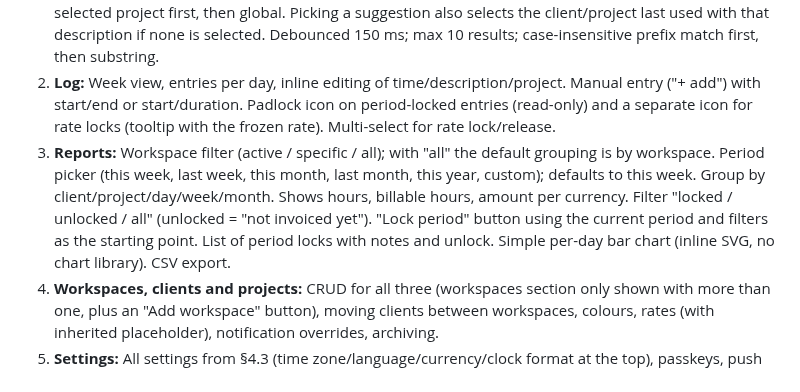
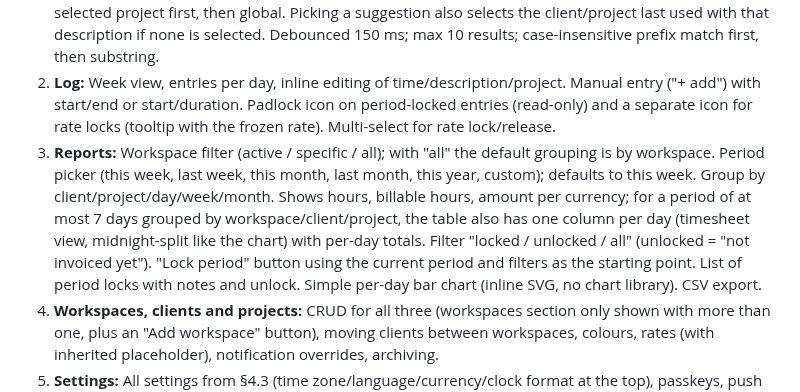
Before and after one commit to olemd/stoppeklokke, a Markdown page: SPEC.md, the part around the change. GitHub-like rendering.

```diff
--- a/SPEC.md
+++ b/SPEC.md
@@ -400,7 +400,7 @@ GET    /api/openapi.json
 1. **Timer (home):** Big start/stop button; the running entry's project, description and start time are editable in place while it runs, client/project picker (searchable, recently used first), description field with autocomplete. Running time ticks locally (computed from `start_at`, not polled). Below: today's entries grouped, with the daily total and progress towards `daily_target_min` (total, plus per-workspace bars when more than one workspace has a target). "Continue" button per entry.
    **Autocomplete:** suggestions ranked by recency and frequency over the last 90 days, scoped to the selected project first, then global. Picking a suggestion also selects the client/project last used with that description if none is selected. Debounced 150 ms; max 10 results; case-insensitive prefix match first, then substring.
 2. **Log:** Week view, entries per day, inline editing of time/description/project. Manual entry ("+ add") with start/end or start/duration. Padlock icon on period-locked entries (read-only) and a separate icon for rate locks (tooltip with the frozen rate). Multi-select for rate lock/release.
-3. **Reports:** Workspace filter (active / specific / all); with "all" the default grouping is by workspace. Period picker (this week, last week, this month, last month, this year, custom); defaults to this week. Group by client/project/day/week/month. Shows hours, billable hours, amount per currency. Filter "locked / unlocked / all" (unlocked = "not invoiced yet"). "Lock period" button using the current period and filters as the starting point. List of period locks with notes and unlock. Simple per-day bar chart (inline SVG, no chart library). CSV export.
+3. **Reports:** Workspace filter (active / specific / all); with "all" the default grouping is by workspace. Period picker (this week, last week, this month, last month, this year, custom); defaults to this week. Group by client/project/day/week/month. Shows hours, billable hours, amount per currency; for a period of at most 7 days grouped by workspace/client/project, the table also has one column per day (timesheet view, midnight-split like the chart) with per-day totals. Filter "locked / unlocked / all" (unlocked = "not invoiced yet"). "Lock period" button using the current period and filters as the starting point. List of period locks with notes and unlock. Simple per-day bar chart (inline SVG, no chart library). CSV export.
 4. **Workspaces, clients and projects:** CRUD for all three (workspaces section only shown with more than one, plus an "Add workspace" button), moving clients between workspaces, colours, rates (with inherited placeholder), notification overrides, archiving.
 5. **Settings:** All settings from §4.3 (time zone/language/currency/clock format at the top), passkeys, push subscriptions per device (+ test button), API tokens, webhooks, data export/import, log out everywhere.
 6. **Footer (every page, including login):** "Stoppeklokke vX.Y.Z · Source code (AGPL-3.0)" linking to `SOURCE_URL`. Version and git SHA are baked in at build time.
```
Also changed, not shown: docs/user-guide.md (+1 -0 lines), docs/screenshots/15-mobile-reports-nb-dark.png, 6 other files.
